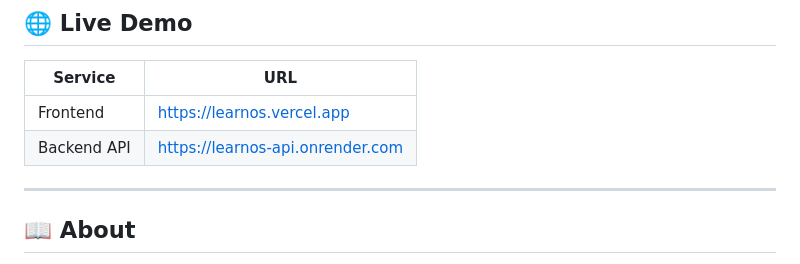
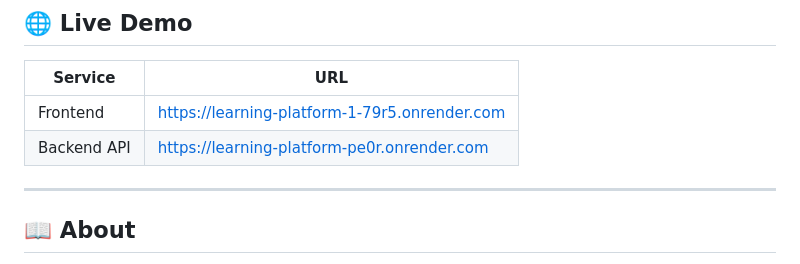
Before and after one commit to manishkumar0607/Learning_Platform, a Markdown page: README.md, the part around the change. Rendered like a GitHub page.

```diff
--- a/README.md
+++ b/README.md
@@ -13,8 +13,8 @@
 
 | Service | URL |
 |---------|-----|
-| Frontend | https://learnos.vercel.app |
-| Backend API | https://learnos-api.onrender.com |
+| Frontend | https://learning-platform-1-79r5.onrender.com |
+| Backend API | https://learning-platform-pe0r.onrender.com |
 
 ---
 
```
